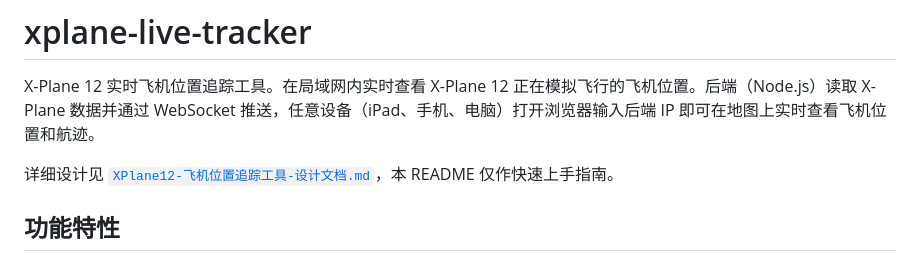
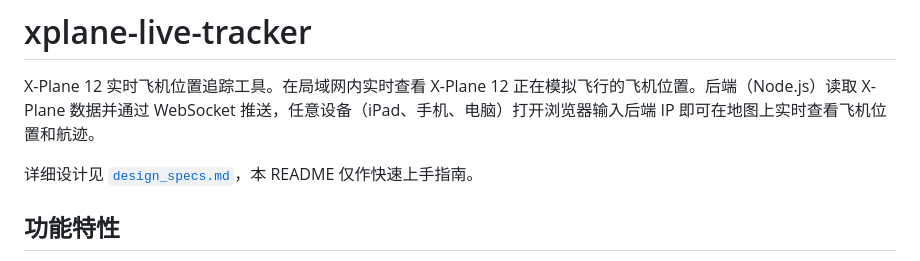
Before and after one commit to hippocai/xplane-live-tracker, a Markdown page: README.md, the part around the change. Rendered like a GitHub page.

Commit message:
docs: fix design doc link to design_specs.md

```diff
--- a/README.md
+++ b/README.md
@@ -2,7 +2,7 @@
 
 X-Plane 12 实时飞机位置追踪工具。在局域网内实时查看 X-Plane 12 正在模拟飞行的飞机位置。后端（Node.js）读取 X-Plane 数据并通过 WebSocket 推送，任意设备（iPad、手机、电脑）打开浏览器输入后端 IP 即可在地图上实时查看飞机位置和航迹。
 
-详细设计见 [`XPlane12-飞机位置追踪工具-设计文档.md`](./XPlane12-飞机位置追踪工具-设计文档.md)，本 README 仅作快速上手指南。
+详细设计见 [`design_specs.md`](./design_specs.md)，本 README 仅作快速上手指南。
 
 ## 功能特性
 
```
